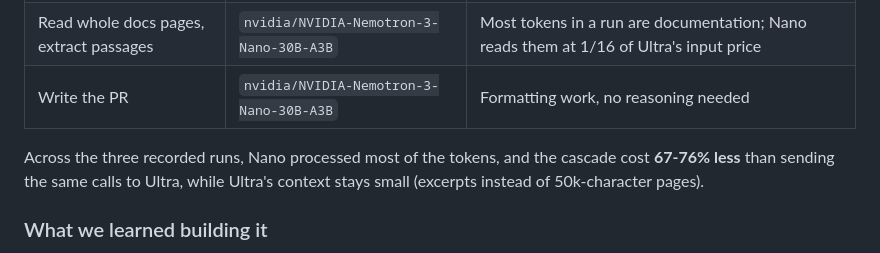
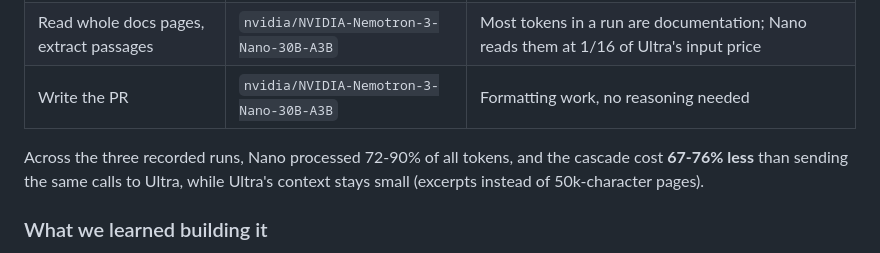
Before and after one commit to andrei-cicortas/bumpr, a Markdown page: README.md, the part around the change. Drawn GitHub-style.

Commit message:
README: token share from recorded runs
Co-Authored-By: Claude Opus 5.5 <noreply@anthropic.com>

```diff
--- a/README.md
+++ b/README.md
@@ -69,7 +69,7 @@ write the *old* API. In our own tests, both Nemotron 3 Super and Ultra rewrote a
 | Read whole docs pages, extract passages | `nvidia/NVIDIA-Nemotron-3-Nano-30B-A3B` | Most tokens in a run are documentation; Nano reads them at 1/16 of Ultra's input price |
 | Write the PR | `nvidia/NVIDIA-Nemotron-3-Nano-30B-A3B` | Formatting work, no reasoning needed |
 
-Across the three recorded runs, Nano processed most of the tokens, and the cascade cost **67-76% less** than
+Across the three recorded runs, Nano processed 72-90% of all tokens, and the cascade cost **67-76% less** than
 sending the same calls to Ultra, while Ultra's context stays small (excerpts instead of 50k-character pages).
 
 ### What we learned building it
```
